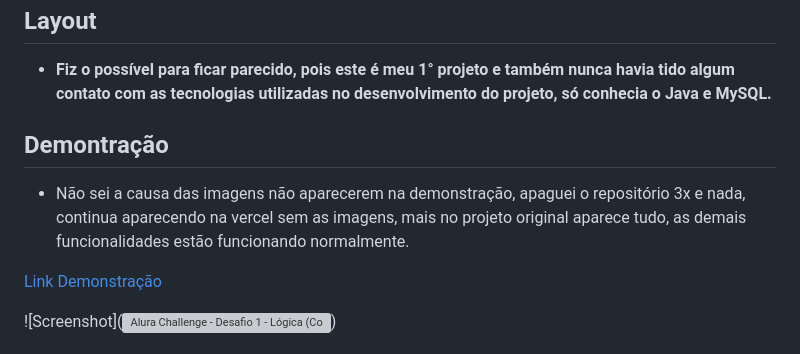
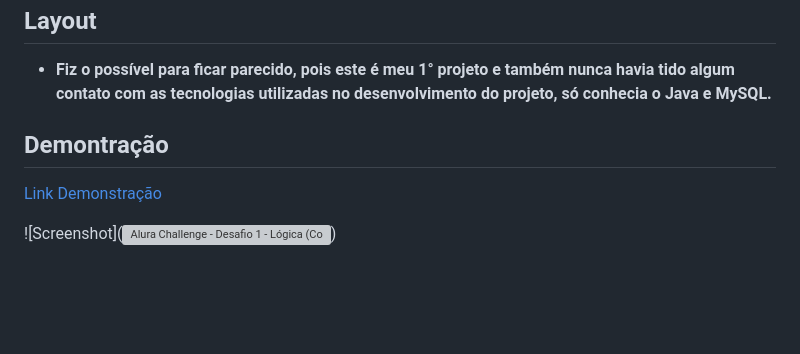
Before and after one commit to fred-creator-creat/decodificador-meu-primeiro-projeto, a Markdown page: README.md, the part around the change. Drawn GitHub-style; blank space fills up the shorter version; grey boxes are pictures that could not be loaded.

```diff
--- a/README.md
+++ b/README.md
@@ -52,8 +52,6 @@ O **Decodificador de Texto** é uma aplicação web que permite criptografar e d
 
 ## Demontração
 
-- Não sei a causa das imagens não aparecerem na demonstração, apaguei o repositório 3x e nada, continua aparecendo na vercel sem as imagens, mais no projeto original aparece tudo, as demais funcionalidades estão funcionando normalmente.
-
 [Link Demonstração](https://decodificador-meu-primeiro-projeto.vercel.app/)
 
 ![Screenshot](![Alura Challenge - Desafio 1 - Lógica (Copy)](https://github.com/user-attachments/assets/44cb1e1c-9d68-40eb-8d3c-3c24453d340b))
```
